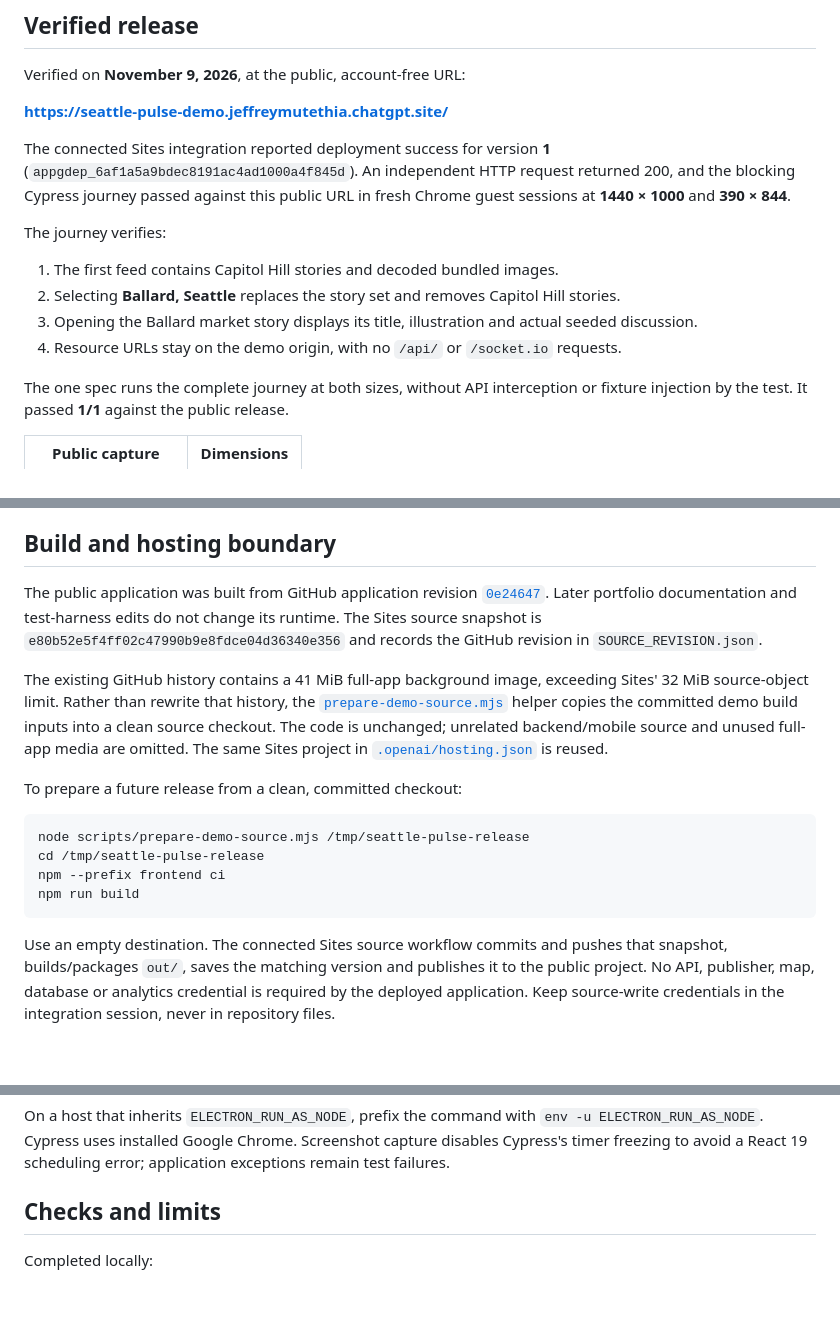
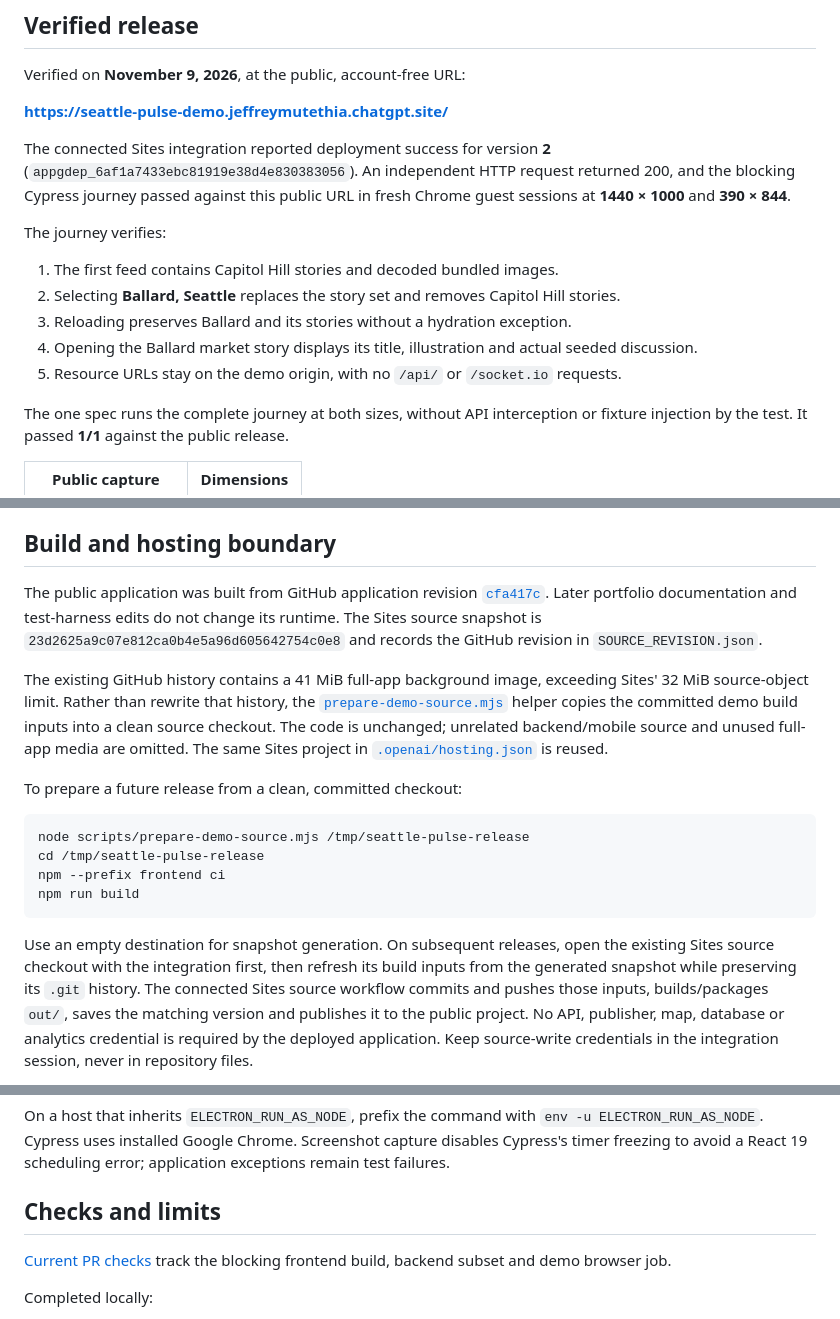
Before and after one commit to jeffreymutethia/Seattle-Pulse, a Markdown page: docs/DEPLOYMENT.md, 3 parts joined by grey strips. Rendered like a GitHub page; blank space fills up the shorter version.

````diff
--- a/docs/DEPLOYMENT.md
+++ b/docs/DEPLOYMENT.md
@@ -6,8 +6,8 @@ Verified on **November 9, 2026**, at the public, account-free URL:
 
 **https://seattle-pulse-demo.jeffreymutethia.chatgpt.site/**
 
-The connected Sites integration reported deployment success for version **1**
-(`appgdep_6af1a5a9bdec8191ac4ad1000a4f845d`). An independent HTTP request returned
+The connected Sites integration reported deployment success for version **2**
+(`appgdep_6af1a7433ebc81919e38d4e830383056`). An independent HTTP request returned
 200, and the blocking Cypress journey passed against this public URL in fresh
 Chrome guest sessions at **1440 × 1000** and **390 × 844**.
 
@@ -15,8 +15,9 @@ The journey verifies:
 
 1. The first feed contains Capitol Hill stories and decoded bundled images.
 2. Selecting **Ballard, Seattle** replaces the story set and removes Capitol Hill stories.
-3. Opening the Ballard market story displays its title, illustration and actual seeded discussion.
-4. Resource URLs stay on the demo origin, with no `/api/` or `/socket.io` requests.
+3. Reloading preserves Ballard and its stories without a hydration exception.
+4. Opening the Ballard market story displays its title, illustration and actual seeded discussion.
+5. Resource URLs stay on the demo origin, with no `/api/` or `/socket.io` requests.
 
 The one spec runs the complete journey at both sizes, without API interception
 or fixture injection by the test. It passed **1/1** against the public release.
@@ -35,9 +36,9 @@ this is not a physical-device or Safari test.
 ## Build and hosting boundary
 
 The public application was built from GitHub application revision
-[`0e24647`](https://github.com/jeffreymutethia/Seattle-Pulse/commit/0e24647).
+[`cfa417c`](https://github.com/jeffreymutethia/Seattle-Pulse/commit/cfa417c).
 Later portfolio documentation and test-harness edits do not change its runtime.
-The Sites source snapshot is `e80b52e5f4ff02c47990b9e8fdce04d36340e356` and records
+The Sites source snapshot is `23d2625a9c07e812ca0b4e5a96d605642754c0e8` and records
 the GitHub revision in `SOURCE_REVISION.json`.
 
 The existing GitHub history contains a 41 MiB full-app background image, exceeding
@@ -56,8 +57,11 @@ npm --prefix frontend ci
 npm run build
 ```
 
-Use an empty destination. The connected Sites source workflow commits and pushes
-that snapshot, builds/packages `out/`, saves the matching version and publishes
+Use an empty destination for snapshot generation. On subsequent releases, open
+the existing Sites source checkout with the integration first, then refresh its
+build inputs from the generated snapshot while preserving its `.git` history.
+The connected Sites source workflow commits and pushes those inputs,
+builds/packages `out/`, saves the matching version and publishes
 it to the public project. No API, publisher, map, database or analytics credential
 is required by the deployed application. Keep source-write credentials in the
 integration session, never in repository files.
@@ -82,6 +86,9 @@ capture disables Cypress's timer freezing to avoid a React 19 scheduling error;
 application exceptions remain test failures.
 
 ## Checks and limits
+
+[Current PR checks](https://github.com/jeffreymutethia/Seattle-Pulse/pull/1/checks)
+track the blocking frontend build, backend subset and demo browser job.
 
 Completed locally:
 
````
Also changed, not shown: README.md (+1 -1 lines), docs/screenshots/demo/desktop-discussion.png, docs/screenshots/demo/desktop-feed.png, docs/screenshots/demo/mobile-feed.png.
